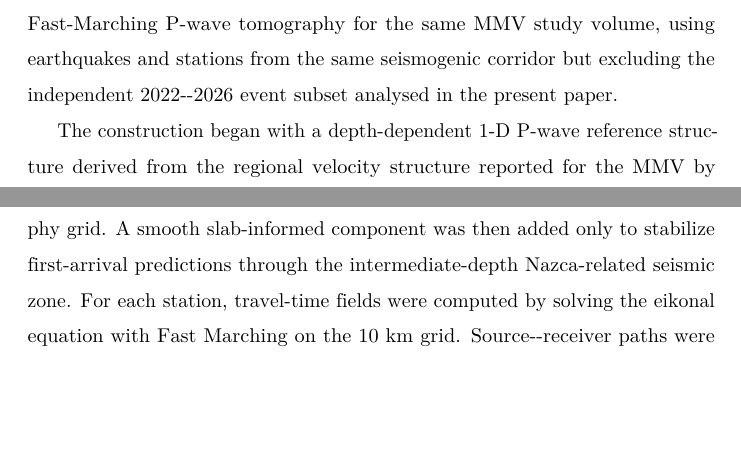
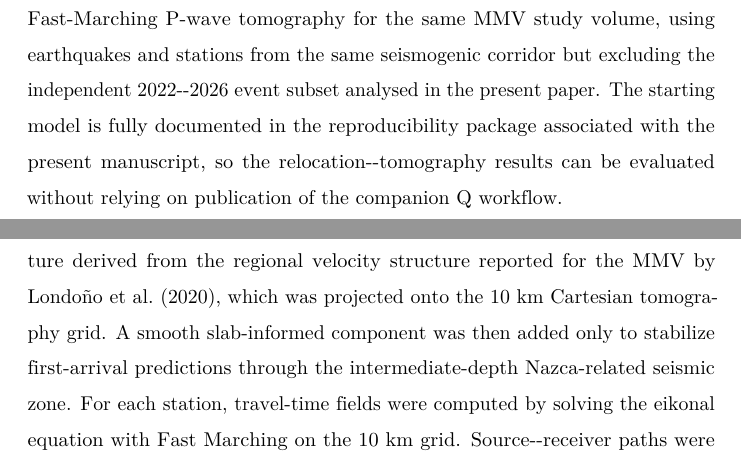
Before and after one commit to romusan/relocation-pwave-tomography, a LaTeX paper (paper/joint_vp_relocation_sgc_new_events_q1_draft.tex): two parts of pages 5 and 6 of 33, joined at a grey line, cut so that both start at the same text, the shorter picture padded with empty space. Compiled offline with pdfLaTeX.

Commit message:
Clarify companion Q workflow reproducibility

```diff
--- a/paper/joint_vp_relocation_sgc_new_events_q1_draft.tex
+++ b/paper/joint_vp_relocation_sgc_new_events_q1_draft.tex
@@ -73,7 +73,7 @@ Present independent SGC dataset & 2022--2026 & 1729 & 8569 & 300 & Relocation, s
 
 \section{Methodology}
 \subsection{Construction of the starting P-wave velocity model}
-The starting velocity model used in this study was built in the earlier MMV spectral-ratio Q workflow, where a physically consistent P-wave velocity field was required to compute ray geometry, path lengths, and travel-time kernels for the attenuation analysis \citep{MMVFMMVelocityAttenuationInPrep}. The velocity branch of that workflow was not a separate regional plate model. It was a local 10 km Fast-Marching P-wave tomography for the same MMV study volume, using earthquakes and stations from the same seismogenic corridor but excluding the independent 2022--2026 event subset analysed in the present paper.
+The starting velocity model used in this study was built in the earlier MMV spectral-ratio Q workflow, where a physically consistent P-wave velocity field was required to compute ray geometry, path lengths, and travel-time kernels for the attenuation analysis \citep{MMVFMMVelocityAttenuationInPrep}. The velocity branch of that workflow was not a separate regional plate model. It was a local 10 km Fast-Marching P-wave tomography for the same MMV study volume, using earthquakes and stations from the same seismogenic corridor but excluding the independent 2022--2026 event subset analysed in the present paper. The starting model is fully documented in the reproducibility package associated with the present manuscript, so the relocation--tomography results can be evaluated without relying on publication of the companion Q workflow.
 
 The construction began with a depth-dependent 1-D P-wave reference structure derived from the regional velocity structure reported for the MMV by \citet{Londono2020Velocity}, which was projected onto the 10 km Cartesian tomography grid. A smooth slab-informed component was then added only to stabilize first-arrival predictions through the intermediate-depth Nazca-related seismic zone. For each station, travel-time fields were computed by solving the eikonal equation with Fast Marching on the 10 km grid. Source--receiver paths were then backtraced through those fields, and a sparse linearized system was assembled for P-wave slowness perturbations in active cells. The system was solved with LSMR using damping and Laplacian smoothing, and the velocity update was applied with a limited step length to avoid fitting isolated residuals. The resulting model therefore represents a local FMM P-wave tomography product: it contains the basin-scale and slab-scale velocity structure needed for stable ray tracing, but it is not interpreted here as an independent tectonic result.
 
```
Also changed, not shown: paper/references_q1.bib (+1 -1 lines).
